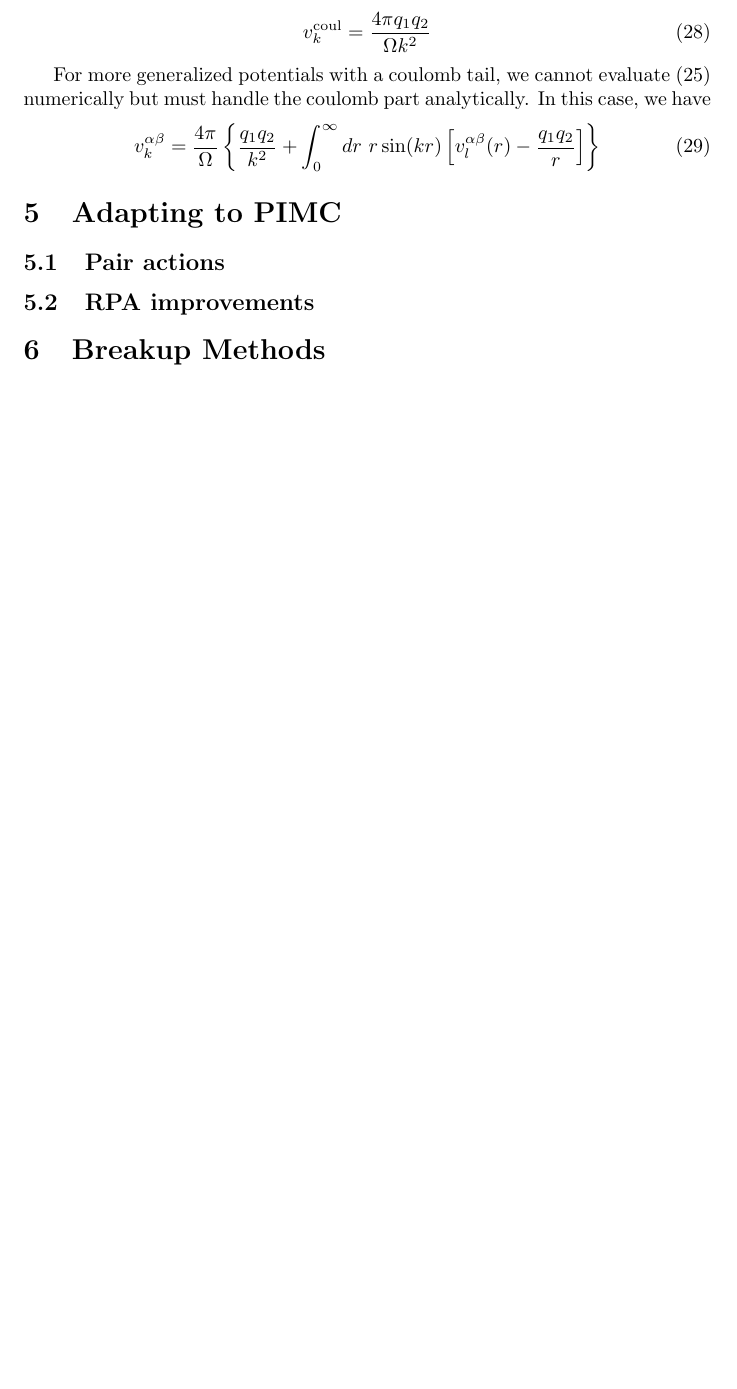
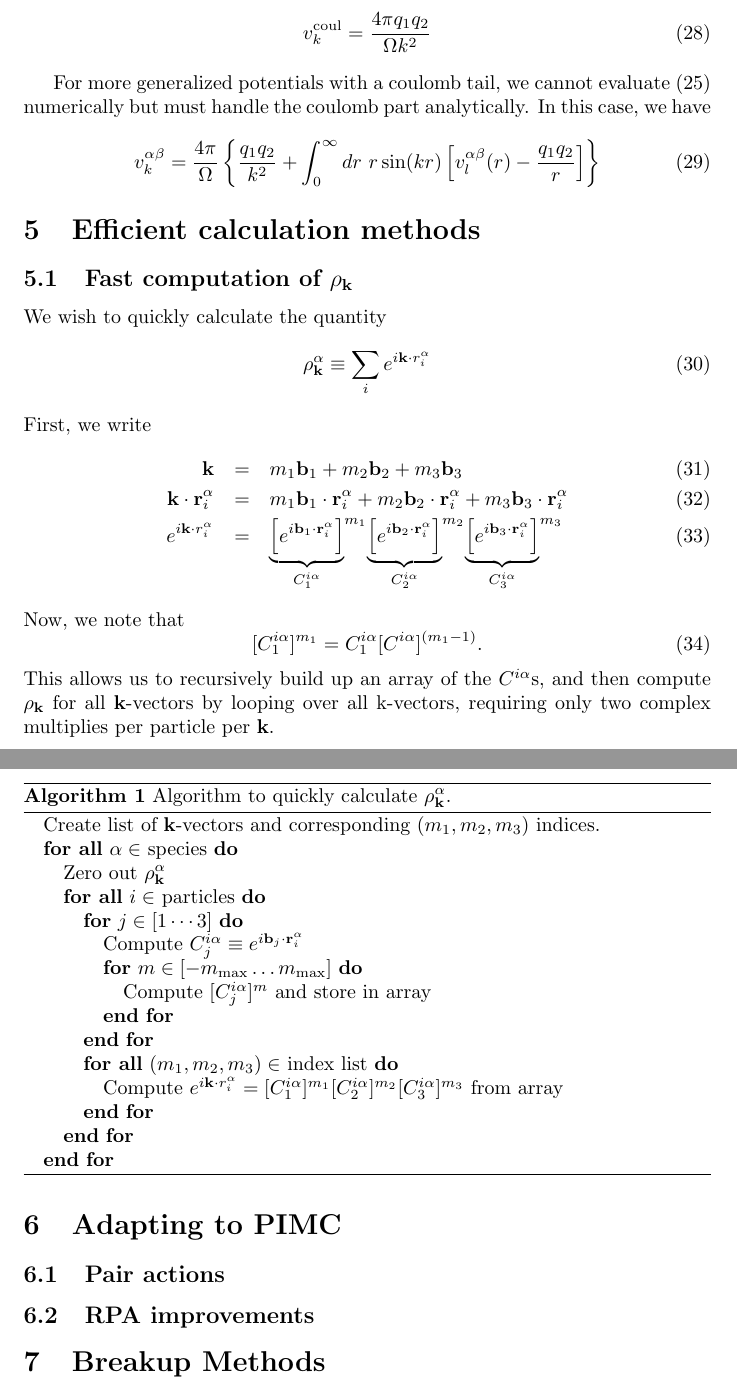
Before and after one commit to majorana/pimcplusplus, a LaTeX document (Ewald/Ewald.tex): part of page 5 of 5 before the commit and two parts of pages 5 and 6 of 6 after it, the two joined at a grey line, cut so that both start at the same text, the shorter picture padded with empty space. Compiled offline with pdfLaTeX.

Commit message:
Added algorithm for fast computation of Rho_k.

```diff
--- a/Ewald/Ewald.tex
+++ b/Ewald/Ewald.tex
@@ -1,5 +1,5 @@
 \documentclass{article}
-\usepackage{amsmath}
+\usepackage{amsmath,algorithmic,algorithm}
 \title{Ewald Breakup for Long-Range Potentials in PIMC}
 \author{Kenneth P. Esler Jr.}
 \date{\today}
@@ -229,6 +229,55 @@ v_k^{\alpha \beta} = \frac{4\pi}{\Omega}
   \frac{q_1 q_2}{r} \right] \right\}
 \end{equation}
 
+\section{Efficient calculation methods}
+\subsection{Fast computation of $\rho_\vk$}
+We wish to quickly calculate the quantity
+\begin{equation}
+\rho_\vk^\alpha \equiv \sum_i e^{i\vk \cdot r_i^\alpha}
+\end{equation}
+First, we write
+\begin{eqnarray}
+\vk & = & m_1 \vb_1 + m_2 \vb_2 + m_3 \vb_3 \\
+\vk \cdot \vr_i^\alpha & = &  m_1 \vb_1 \cdot \vr_i^\alpha +
+m_2 \vb_2 \cdot \vr_i^\alpha + m_3 \vb_3 \cdot \vr_i^\alpha \\
+e^{i\vk \cdot r_i^\alpha} & = &
+{\underbrace{\left[e^{i \vb_1 \cdot\vr_i^\alpha}\right]}_{C^{i\alpha}_1}}^{m_1}
+{\underbrace{\left[e^{i \vb_2 \cdot\vr_i^\alpha}\right]}_{C^{i\alpha}_2}}^{m_2}
+{\underbrace{\left[e^{i \vb_3 \cdot\vr_i^\alpha}\right]}_{C^{i\alpha}_3}}^{m_3}
+\end{eqnarray}
+Now, we note that
+\begin{equation}
+[C^{i\alpha}_1]^{m_1} = C^{i\alpha}_1 [C^{i\alpha}]^{(m_1-1)}.
+\end{equation}
+This allows us to recursively build up an array of the $C^{i\alpha}$s,
+and then compute $\rho_\vk$ for all $\vk$-vectors by looping over all
+k-vectors, requiring only two complex multiplies per particle per
+$\vk$.
+\begin{algorithm}
+\caption{Algorithm to quickly calculate $\rho_\vk^\alpha$.}
+\begin{algorithmic}
+\STATE Create list of $\vk$-vectors and corresponding $(m_1, m_2,
+m_3)$ indices.
+\FORALL{$\alpha \in $ species}
+  \STATE Zero out $\rho_\vk^\alpha$
+  \FORALL{$i \in $ particles}
+    \FOR{$j \in [1\cdots3]$}
+      \STATE Compute $C^{i \alpha}_j \equiv e^{i \vb_j \cdot
+	\vr^{\alpha}_i}$
+       \FOR{$m \in [-m_{\text{max}}\dots m_\text{max}]$}
+         \STATE Compute $[C^{i \alpha}_j]^m$ and store in array
+       \ENDFOR
+    \ENDFOR
+     \FORALL{$(m_1, m_2, m_3) \in $ index list}
+       \STATE Compute $e^{i \vk \cdot r^\alpha_i} =
+	 [C^{i\alpha}_1]^{m_1} [C^{i\alpha}_2]^{m_2}
+	 [C^{i\alpha}_3]^{m_3}$ from array
+    \ENDFOR
+  \ENDFOR
+\ENDFOR
+\end{algorithmic}
+\end{algorithm}
+
 \section{Adapting to PIMC}
 \subsection{Pair actions}
 \subsection{RPA improvements}
```
